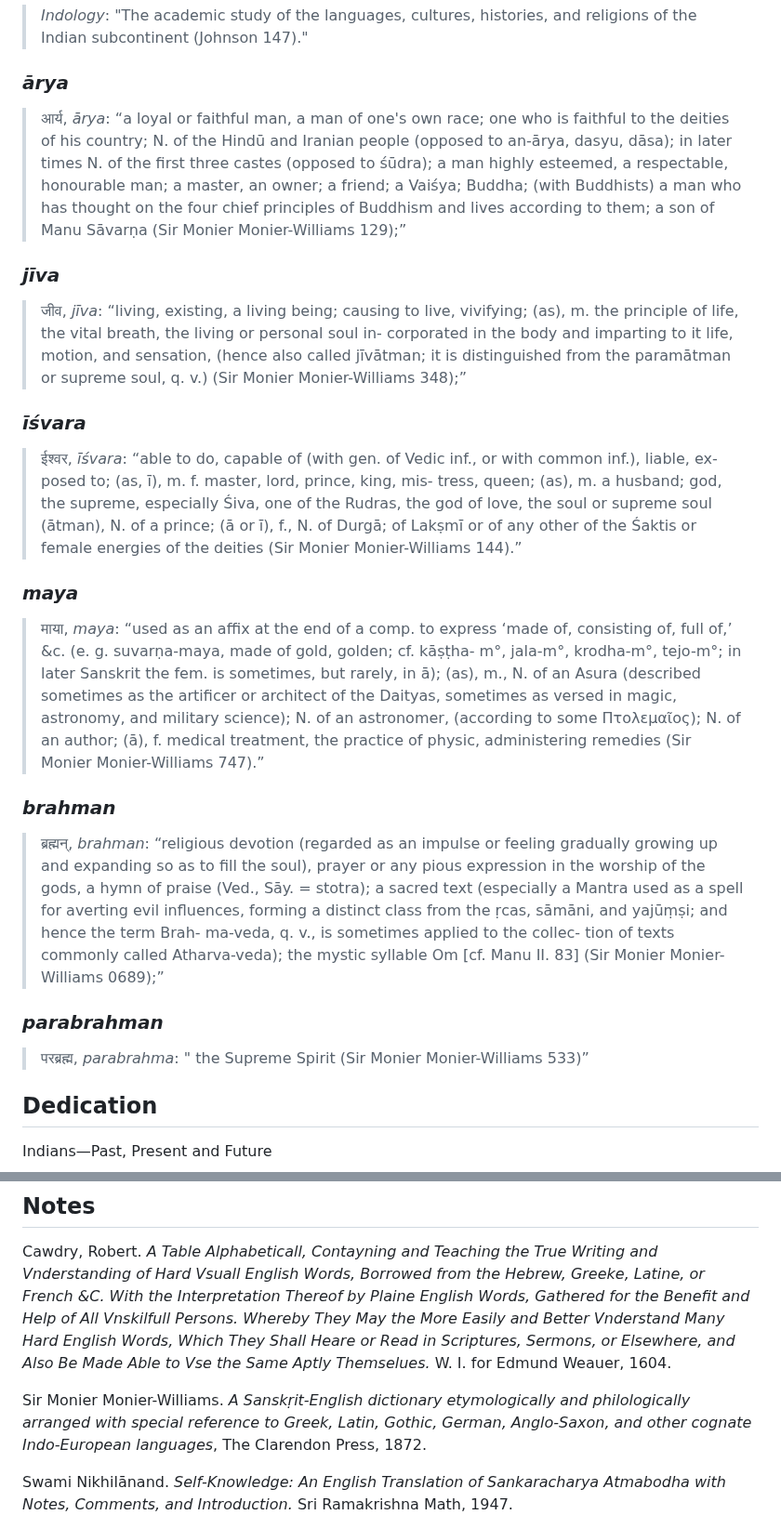
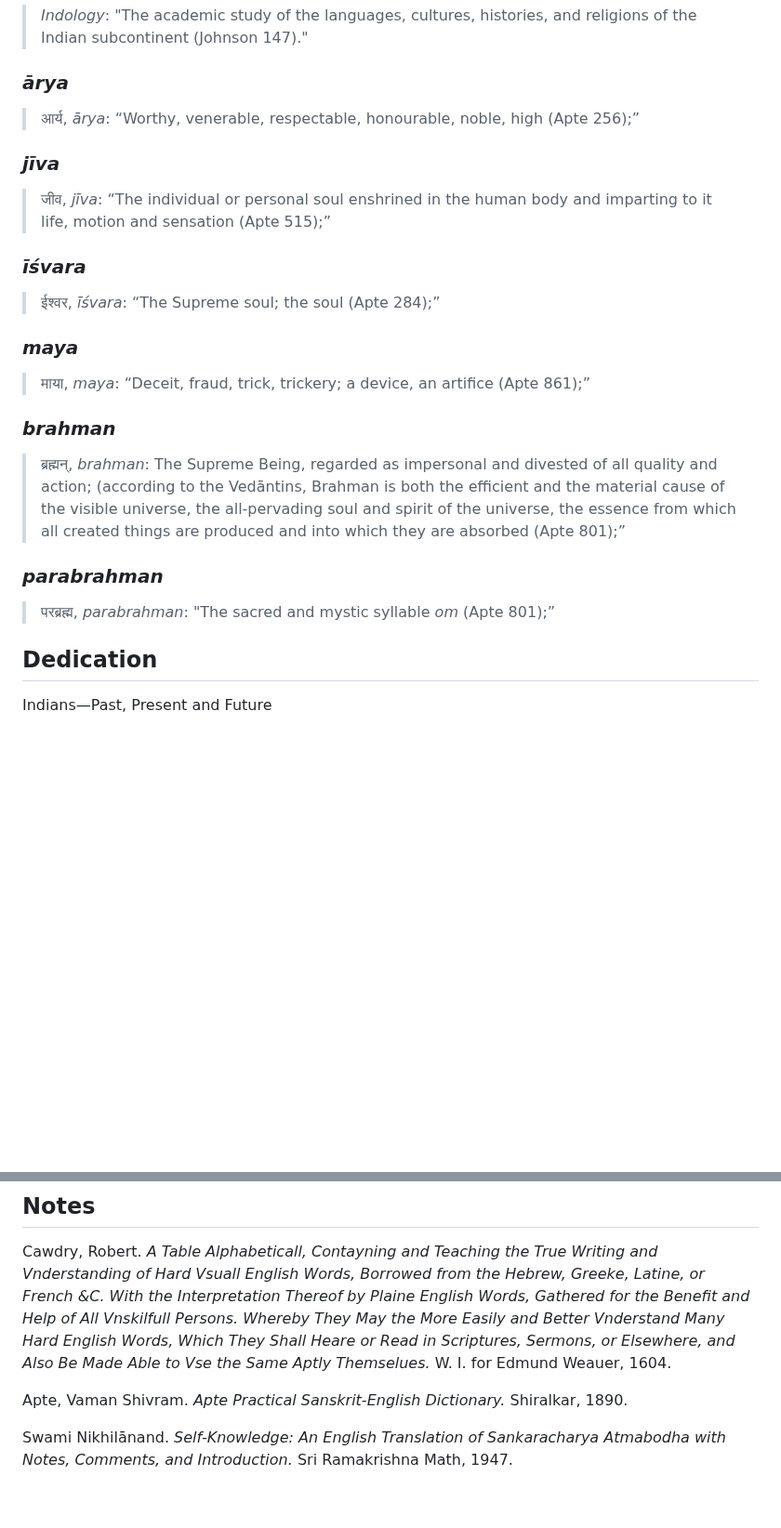
Before and after one commit to Institute-for-ReWriting-World-History/the1854project, a Markdown page: README.md, 2 parts joined by grey strips. Shown at 93% size. GitHub-like rendering; blank space fills up the shorter version.

```diff
--- a/README.md
+++ b/README.md
@@ -85,62 +85,37 @@ translation of the Word in Modern English in quotes.
 
 ### *ārya*
 
-> आर्य, *ārya*: “a loyal or faithful man, a man of one's own race; one
-> who is faithful to the deities of his country; N. of the Hindū and
-> Iranian people (opposed to an-ārya, dasyu, dāsa); in later times N. of
-> the first three castes (opposed to śūdra); a man highly esteemed, a
-> respectable, honourable man; a master, an owner; a friend; a Vaiśya;
-> Buddha; (with Buddhists) a man who has thought on the four chief
-> principles of Buddhism and lives according to them; a son of Manu
-> Sāvarṇa (Sir Monier Monier-Williams 129);”
+> आर्य, *ārya*: “Worthy, venerable, respectable, honourable, noble, high (Apte 256);”
 
 ### *jīva*
 
-> जीव, *jīva*: “living, existing, a living being; causing to live,
-> vivifying; (as), m. the principle of life, the vital breath, the
-> living or personal soul in- corporated in the body and imparting to it
-> life, motion, and sensation, (hence also called jīvātman; it is
-> distinguished from the paramātman or supreme soul, q. v.) (Sir Monier
-> Monier-Williams 348);”
+> जीव, *jīva*: “The individual or personal soul enshrined in the human
+> body and imparting to it life, motion and sensation (Apte 515);”
+
 
 ### *īśvara*
 
-> ईश्वर, *īśvara*: “able to do, capable of (with gen. of Vedic inf., or
-> with common inf.), liable, ex- posed to; (as, ī), m. f. master, lord,
-> prince, king, mis- tress, queen; (as), m. a husband; god, the supreme,
-> especially Śiva, one of the Rudras, the god of love, the soul or
-> supreme soul (ātman), N. of a prince; (ā or ī), f., N. of Durgā; of
-> Lakṣmī or of any other of the Śaktis or female energies of the deities
-> (Sir Monier Monier-Williams 144).”
+> ईश्वर, *īśvara*: “The Supreme soul; the soul (Apte 284);”
+
 
 ### *maya*
 
-> माया, *maya*: “used as an affix at the end of a comp. to express ‘made
-> of, consisting of, full of,’ &c. (e. g. suvarṇa-maya, made of gold,
-> golden; cf. kāṣṭha- m°, jala-m°, krodha-m°, tejo-m°; in later Sanskrit
-> the fem. is sometimes, but rarely, in ā); (as), m., N. of an Asura
-> (described sometimes as the artificer or architect of the Daityas,
-> sometimes as versed in magic, astronomy, and military science); N. of
-> an astronomer, (according to some Πτολεμαῖος); N. of an author; (ā),
-> f. medical treatment, the practice of physic, administering remedies
-> (Sir Monier Monier-Williams 747).”
+> माया, *maya*: “Deceit, fraud, trick, trickery; a device, an artifice (Apte 861);”
+
 
 ### *brahman*
 
-> ब्रह्मन्, *brahman*: “religious devotion (regarded as an impulse or
-> feeling gradually growing up and expanding so as to fill the soul),
-> prayer or any pious expression in the worship of the gods, a hymn of
-> praise (Ved., Sāy. = stotra); a sacred text (especially a Mantra used
-> as a spell for averting evil influences, forming a distinct class from
-> the ṛcas, sāmāni, and yajūṃṣi; and hence the term Brah- ma-veda, q.
-> v., is sometimes applied to the collec- tion of texts commonly called
-> Atharva-veda); the mystic syllable Om \[cf. Manu II. 83\] (Sir Monier
-> Monier-Williams 0689);”
+> ब्रह्मन्, *brahman*: The Supreme Being, regarded as impersonal and
+> divested of all quality and action; (according to the Vedāntins,
+> Brahman is both the efficient and the material cause of the visible
+> universe, the all-pervading soul and spirit of the universe, the
+> essence from which all created things are produced and into which they
+> are absorbed (Apte 801);”
 
 ### *parabrahman*
 
-> परब्रह्म, *parabrahma*: " the Supreme Spirit (Sir Monier
-> Monier-Williams 533)”
+> परब्रह्म, *parabrahman*: "The sacred and mystic syllable *om* (Apte 801);”
+
 
 ## Dedication
 
@@ -165,10 +140,7 @@ Vnderstand Many Hard English Words, Which They Shall Heare or Read in
 Scriptures, Sermons, or Elsewhere, and Also Be Made Able to Vse the Same
 Aptly Themselues.* W. I. for Edmund Weauer, 1604.
 
-Sir Monier Monier-Williams. *A Sanskṛit-English dictionary etymologically
-and philologically arranged with special reference to Greek, Latin,
-Gothic, German, Anglo-Saxon, and other cognate Indo-European languages*,
-The Clarendon Press, 1872.
+Apte, Vaman Shivram. *Apte Practical Sanskrit-English Dictionary.* Shiralkar, 1890.
 
 Swami Nikhilānand. *Self-Knowledge: An English Translation of
 Sankaracharya Atmabodha with Notes, Comments, and Introduction.* Sri
```
